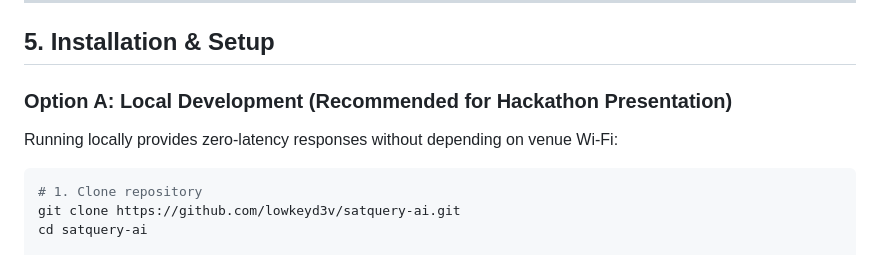
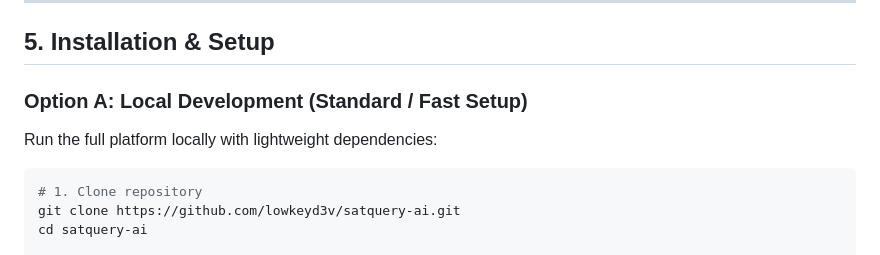
Before and after one commit to lowkeyd3v/satquery-ai, a Markdown page: README.md, the part around the change. Rendered like a GitHub page.

Commit message:
docs: clean up Option A heading to Standard / Fast Setup

````diff
--- a/README.md
+++ b/README.md
@@ -156,9 +156,9 @@ To optimize for both lightweight serverless cloud deployments and high-performan
 
 ## 5. Installation & Setup
 
-### Option A: Local Development (Recommended for Hackathon Presentation)
+### Option A: Local Development (Standard / Fast Setup)
 
-Running locally provides zero-latency responses without depending on venue Wi-Fi:
+Run the full platform locally with lightweight dependencies:
 
 ```bash
 # 1. Clone repository
````
